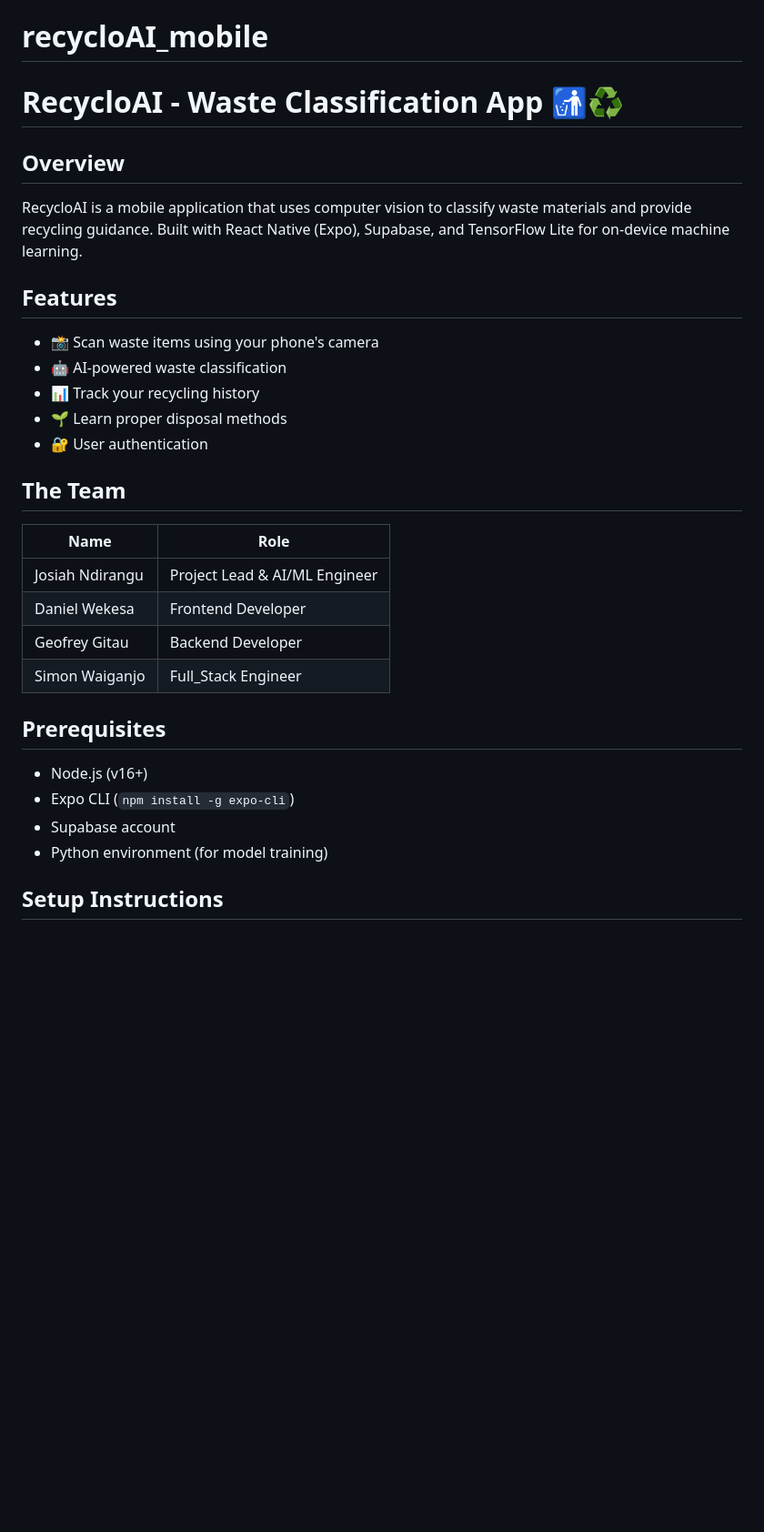
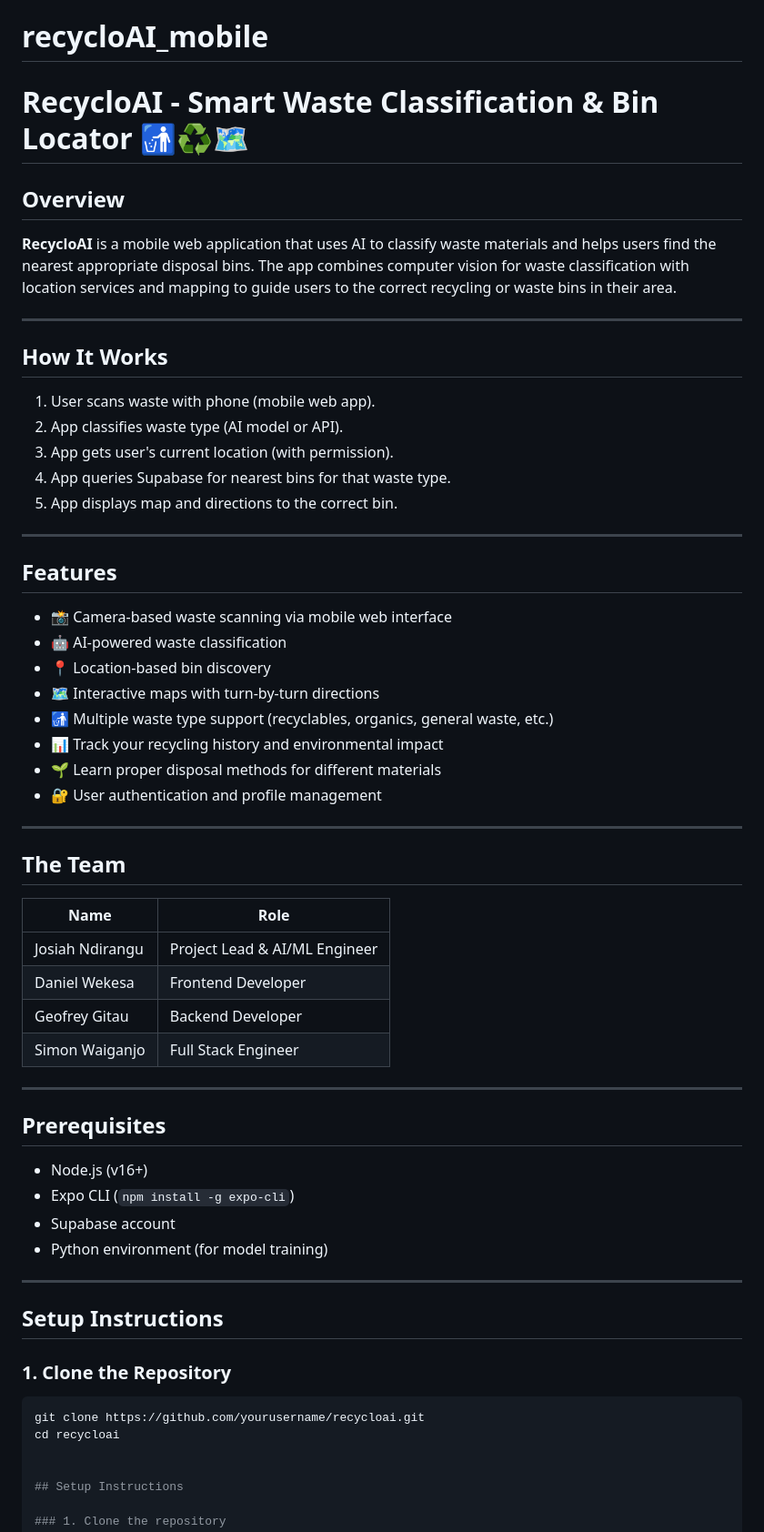
Before and after one commit to RecycloAI/recycloAI_mobile, a Markdown page: README.md, the part around the change. Shown: that part at 91% size. Rendered like a GitHub page; blank space fills up the shorter version.

````diff
--- a/README.md
+++ b/README.md
@@ -1,34 +1,64 @@
 # recycloAI_mobile
 
-# RecycloAI - Waste Classification App 🚮♻️
+# RecycloAI - Smart Waste Classification & Bin Locator 🚮♻️🗺️
 
 ## Overview
-RecycloAI is a mobile application that uses computer vision to classify waste materials and provide recycling guidance. Built with React Native (Expo), Supabase, and TensorFlow Lite for on-device machine learning.
+
+**RecycloAI** is a mobile web application that uses AI to classify waste materials and helps users find the nearest appropriate disposal bins. The app combines computer vision for waste classification with location services and mapping to guide users to the correct recycling or waste bins in their area.
+
+---
+
+## How It Works
+
+1. User scans waste with phone (mobile web app).
+2. App classifies waste type (AI model or API).
+3. App gets user's current location (with permission).
+4. App queries Supabase for nearest bins for that waste type.
+5. App displays map and directions to the correct bin.
+
+---
 
 ## Features
-- 📸 Scan waste items using your phone's camera
+
+- 📸 Camera-based waste scanning via mobile web interface
 - 🤖 AI-powered waste classification
-- 📊 Track your recycling history
-- 🌱 Learn proper disposal methods
-- 🔐 User authentication
+- 📍 Location-based bin discovery
+- 🗺️ Interactive maps with turn-by-turn directions
+- 🚮 Multiple waste type support (recyclables, organics, general waste, etc.)
+- 📊 Track your recycling history and environmental impact
+- 🌱 Learn proper disposal methods for different materials
+- 🔐 User authentication and profile management
 
+---
 
 ## The Team
 
-| Name            |  Role
-|-----------------|--------------------------------|
+| Name            | Role                         |
+|-----------------|------------------------------|
 | Josiah Ndirangu | Project Lead & AI/ML Engineer|
 | Daniel Wekesa   | Frontend Developer           |
 | Geofrey Gitau   | Backend Developer            |
-| Simon Waiganjo  | Full_Stack Engineer          |
+| Simon Waiganjo  | Full Stack Engineer          |
 
-
+---
 
 ## Prerequisites
+
 - Node.js (v16+)
 - Expo CLI (`npm install -g expo-cli`)
 - Supabase account
 - Python environment (for model training)
+
+---
+
+## Setup Instructions
+
+### 1. Clone the Repository
+
+```bash
+git clone https://github.com/yourusername/recycloai.git
+cd recycloai
+
 
 ## Setup Instructions
 
````
